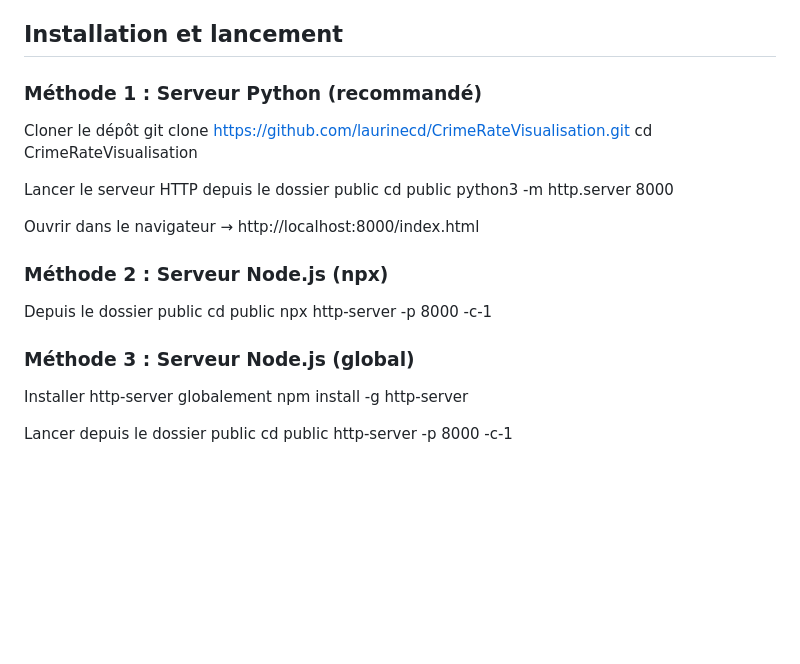
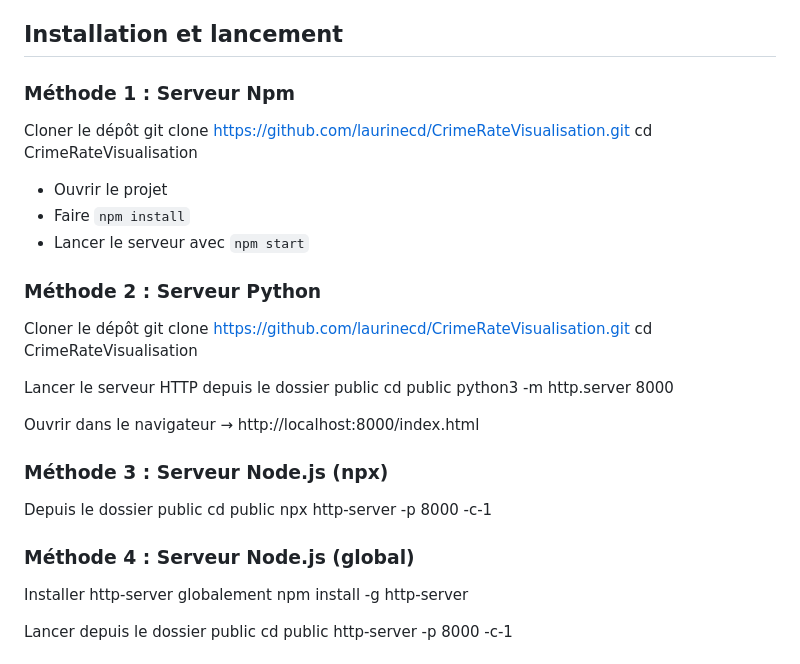
Before and after one commit to laurinecd/CrimeRateVisualisation, a Markdown page: README.md, the part around the change. Rendered like a GitHub page; blank space fills up the shorter version.

```diff
--- a/README.md
+++ b/README.md
@@ -39,7 +39,17 @@ Journalistes de données, chercheurs, étudiants et professionnels souhaitant an
 
 ## Installation et lancement
 
-### Méthode 1 : Serveur Python (recommandé)
+### Méthode 1 : Serveur Npm
+
+Cloner le dépôt
+git clone https://github.com/laurinecd/CrimeRateVisualisation.git
+cd CrimeRateVisualisation
+
+- Ouvrir le projet
+- Faire `npm install`
+- Lancer le serveur avec `npm start`
+
+### Méthode 2 : Serveur Python
 
 Cloner le dépôt
 git clone https://github.com/laurinecd/CrimeRateVisualisation.git
@@ -52,13 +62,13 @@ python3 -m http.server 8000
 Ouvrir dans le navigateur
 → http://localhost:8000/index.html
 
-### Méthode 2 : Serveur Node.js (npx)
+### Méthode 3 : Serveur Node.js (npx)
 
 Depuis le dossier public
 cd public
 npx http-server -p 8000 -c-1
 
-### Méthode 3 : Serveur Node.js (global)
+### Méthode 4 : Serveur Node.js (global)
 
 Installer http-server globalement
 npm install -g http-server
```
